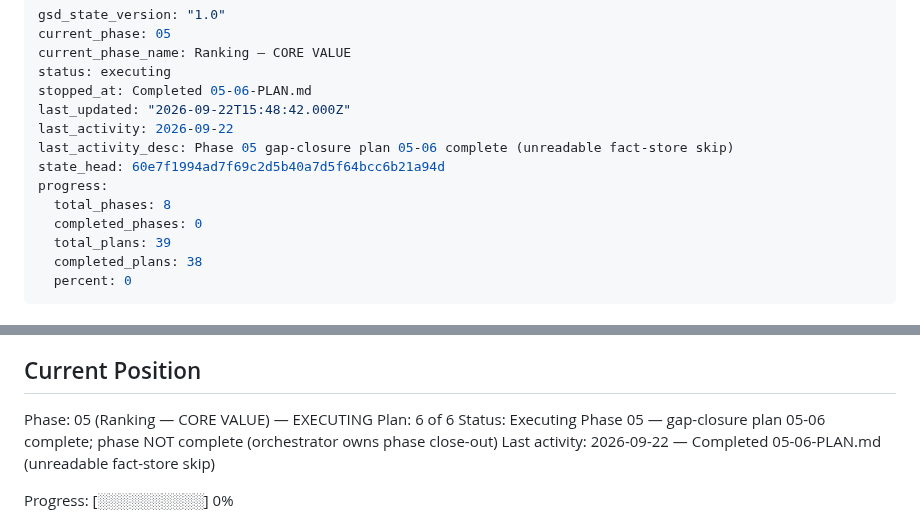
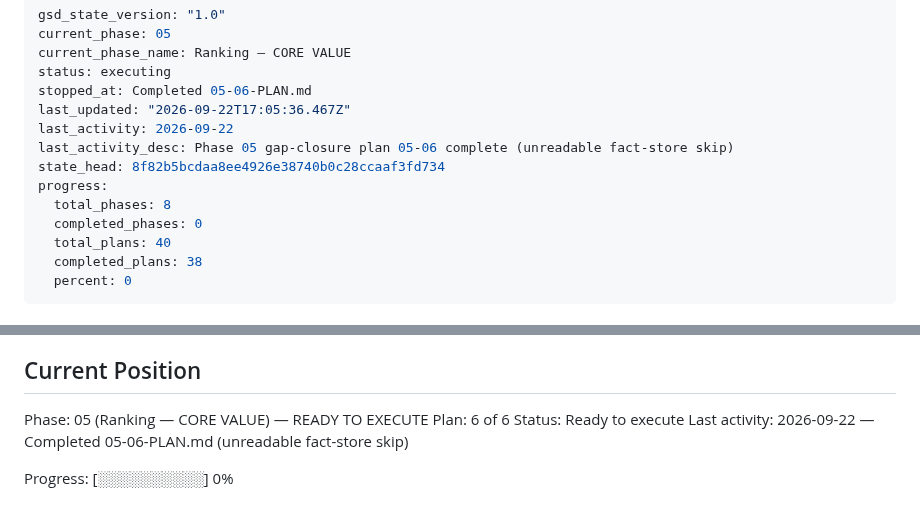
Before and after one commit to filipay/shortlist, a Markdown page: .planning/STATE.md, 2 parts joined by grey strips. Drawn GitHub-style.

Commit message:
docs(05): create phase plan

```diff
--- a/.planning/STATE.md
+++ b/.planning/STATE.md
@@ -4,14 +4,14 @@ current_phase: 05
 current_phase_name: Ranking — CORE VALUE
 status: executing
 stopped_at: Completed 05-06-PLAN.md
-last_updated: "2026-09-22T15:48:42.000Z"
+last_updated: "2026-09-22T17:05:36.467Z"
 last_activity: 2026-09-22
 last_activity_desc: Phase 05 gap-closure plan 05-06 complete (unreadable fact-store skip)
-state_head: 60e7f1994ad7f69c2d5b40a7d5f64bcc6b21a94d
+state_head: 8f82b5bcdaa8ee4926e38740b0c28ccaaf3fd734
 progress:
   total_phases: 8
   completed_phases: 0
-  total_plans: 39
+  total_plans: 40
   completed_plans: 38
   percent: 0
 ---
@@ -27,9 +27,9 @@ See: .planning/PROJECT.md (updated 2026-09-21)
 
 ## Current Position
 
-Phase: 05 (Ranking — CORE VALUE) — EXECUTING
+Phase: 05 (Ranking — CORE VALUE) — READY TO EXECUTE
 Plan: 6 of 6
-Status: Executing Phase 05 — gap-closure plan 05-06 complete; phase NOT complete (orchestrator owns phase close-out)
+Status: Ready to execute
 Last activity: 2026-09-22 — Completed 05-06-PLAN.md (unreadable fact-store skip)
 
 Progress: [░░░░░░░░░░] 0%
```
Also changed, not shown: 1 other file.
